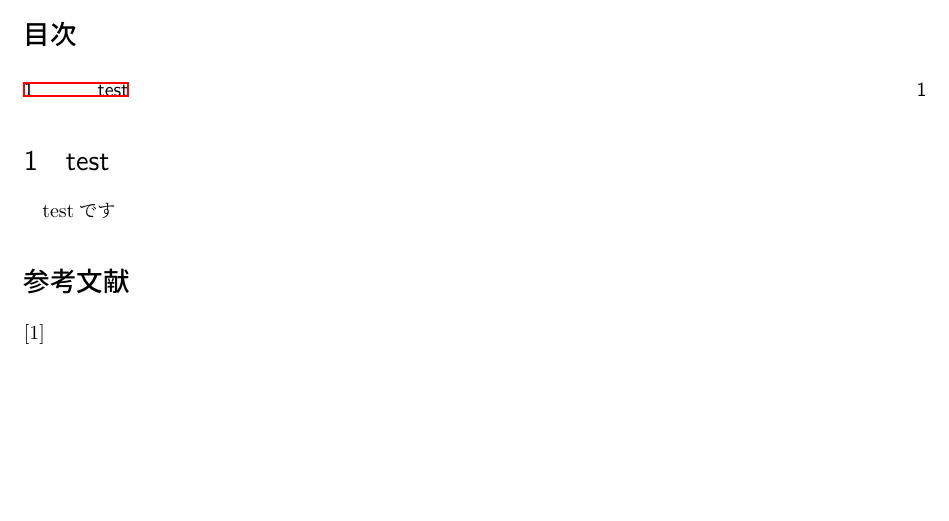
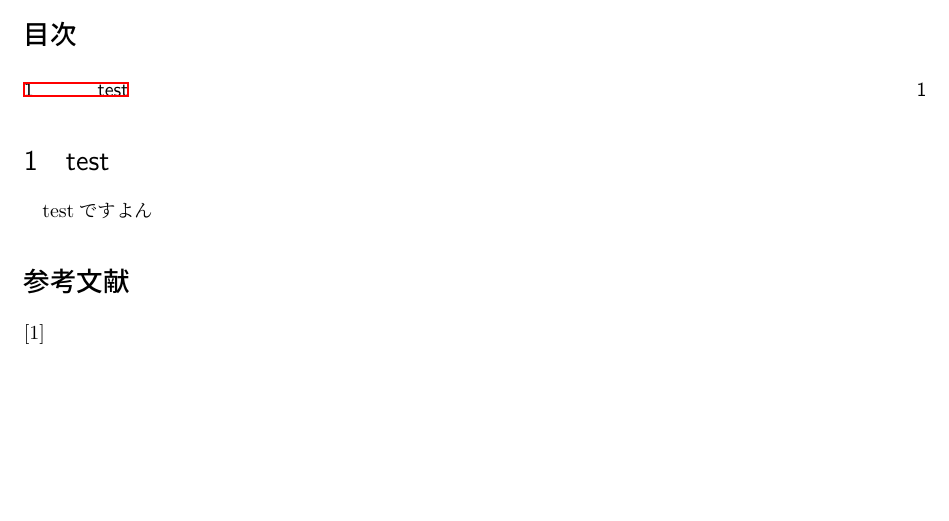
Before and after one commit to S-Ampuku/action, a LaTeX document (test.tex): part of the page, cut so that both start at the same text. Compiled offline with upLaTeX and dvipdfmx.

Commit message:
Update test section content in test.tex

```diff
--- a/test.tex
+++ b/test.tex
@@ -41,7 +41,7 @@ pdfkeywords={}}
 % \clearpage
 % ここから本文
 \section{test}
-testです
+testですよん
 \appendix
 \begin{thebibliography}{}
 \item
```
